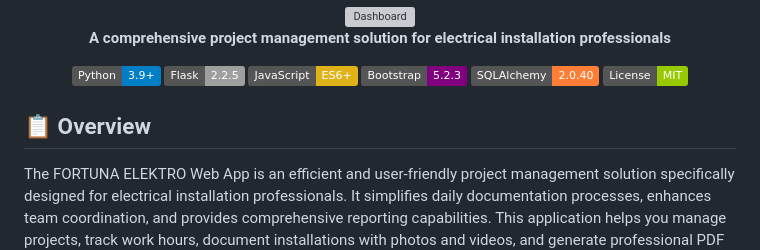
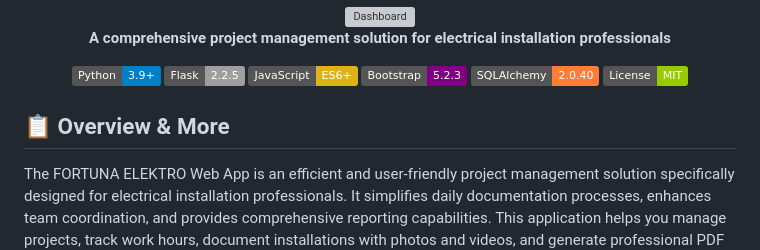
Before and after one commit to Lightmaker777/FORTUNA_ELECTRO, a Markdown page: README.md, the part around the change. Rendered like a GitHub page; badges without logos; grey boxes are pictures that could not be loaded.

Commit message:
last test

```diff
--- a/README.md
+++ b/README.md
@@ -18,7 +18,7 @@
 
 </div>
 
-## 📋 Overview
+## 📋 Overview & More
 
 The FORTUNA ELEKTRO Web App is an efficient and user-friendly project management solution specifically designed for electrical installation professionals. It simplifies daily documentation processes, enhances team coordination, and provides comprehensive reporting capabilities. This application helps you manage projects, track work hours, document installations with photos and videos, and generate professional PDF reports.
 
```
